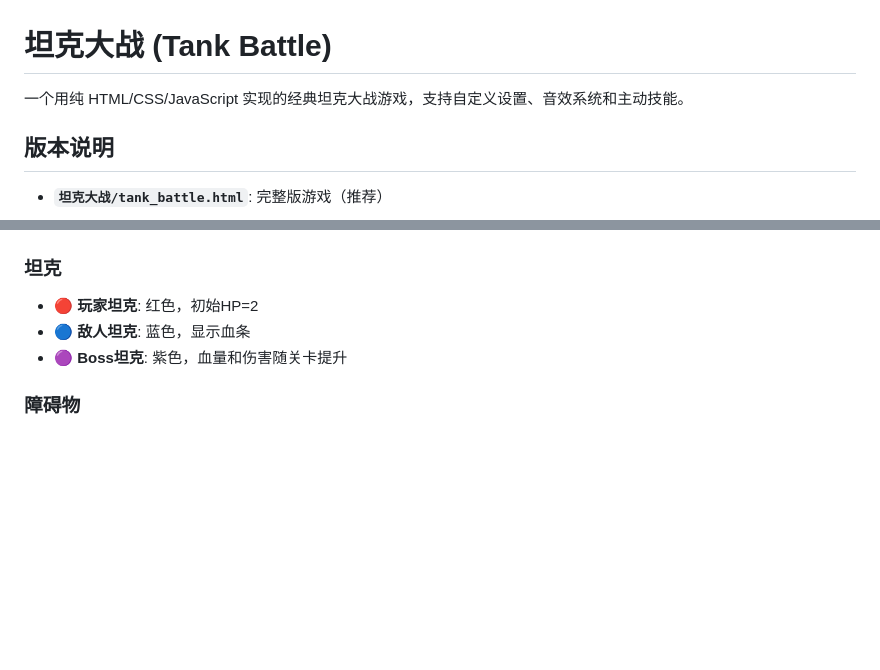
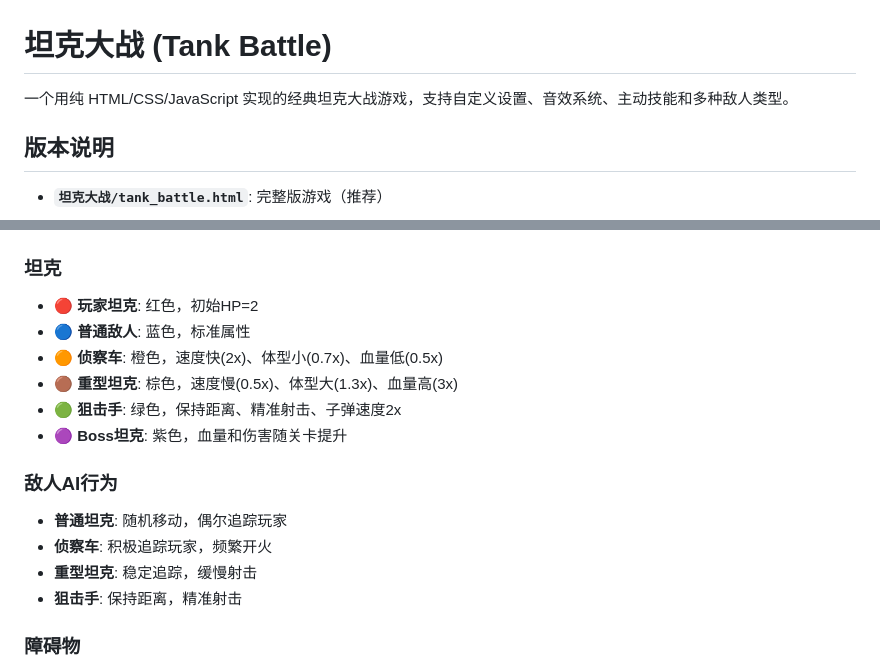
Before and after one commit to JustLife-Chung/tank-battle, a Markdown page: README.md, 2 parts joined by grey strips. Drawn GitHub-style; blank space fills up the shorter version.

```diff
--- a/README.md
+++ b/README.md
@@ -1,6 +1,6 @@
 # 坦克大战 (Tank Battle)
 
-一个用纯 HTML/CSS/JavaScript 实现的经典坦克大战游戏，支持自定义设置、音效系统和主动技能。
+一个用纯 HTML/CSS/JavaScript 实现的经典坦克大战游戏，支持自定义设置、音效系统、主动技能和多种敌人类型。
 
 ## 版本说明
 
@@ -78,8 +78,17 @@
 
 ### 坦克
 - 🔴 **玩家坦克**: 红色，初始HP=2
-- 🔵 **敌人坦克**: 蓝色，显示血条
+- 🔵 **普通敌人**: 蓝色，标准属性
+- 🟠 **侦察车**: 橙色，速度快(2x)、体型小(0.7x)、血量低(0.5x)
+- 🟤 **重型坦克**: 棕色，速度慢(0.5x)、体型大(1.3x)、血量高(3x)
+- 🟢 **狙击手**: 绿色，保持距离、精准射击、子弹速度2x
 - 🟣 **Boss坦克**: 紫色，血量和伤害随关卡提升
+
+### 敌人AI行为
+- **普通坦克**: 随机移动，偶尔追踪玩家
+- **侦察车**: 积极追踪玩家，频繁开火
+- **重型坦克**: 稳定追踪，缓慢射击
+- **狙击手**: 保持距离，精准射击
 
 ### 障碍物
 - ⬛ **黑色障碍物**: 不可被摧毁
```
Also changed, not shown: 坦克大战/README.md (+9 -1 lines).
